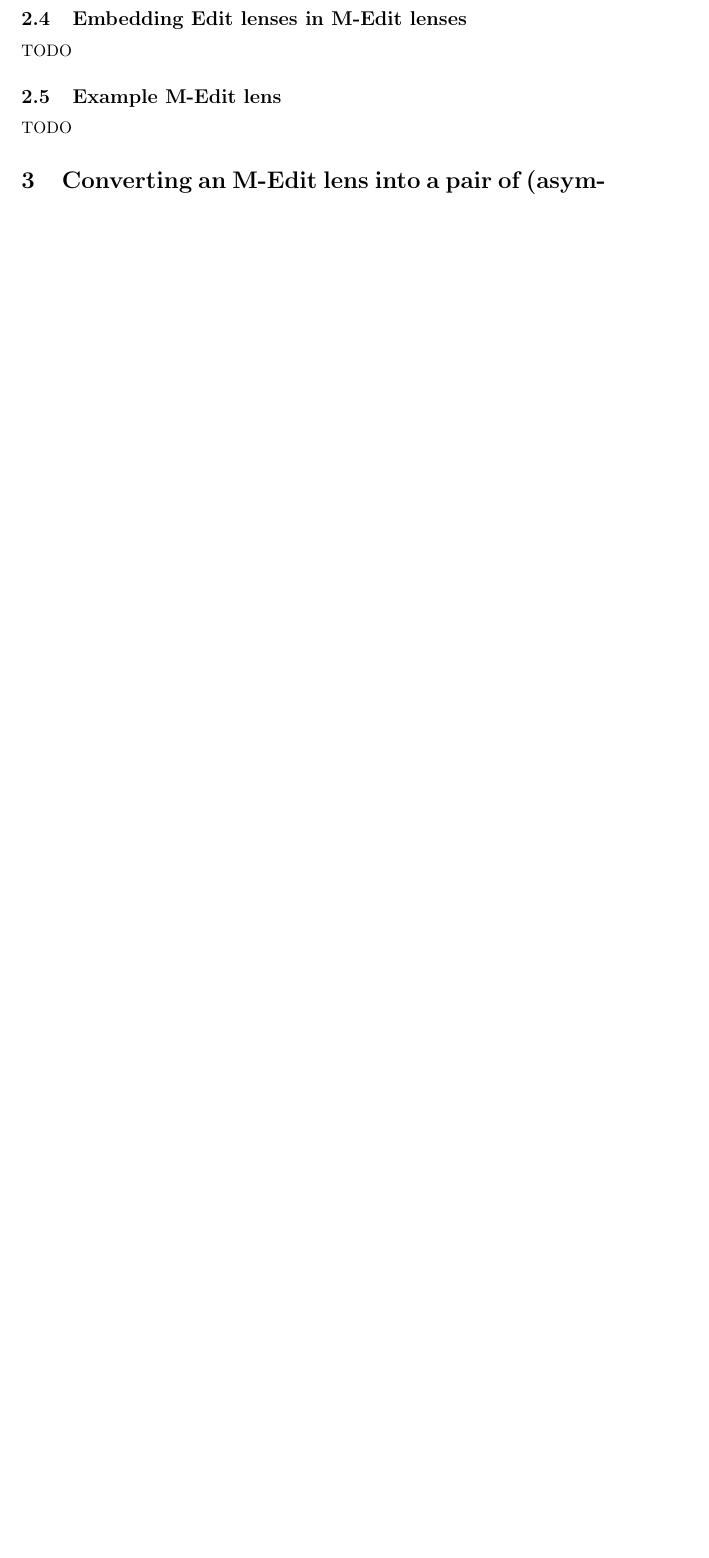
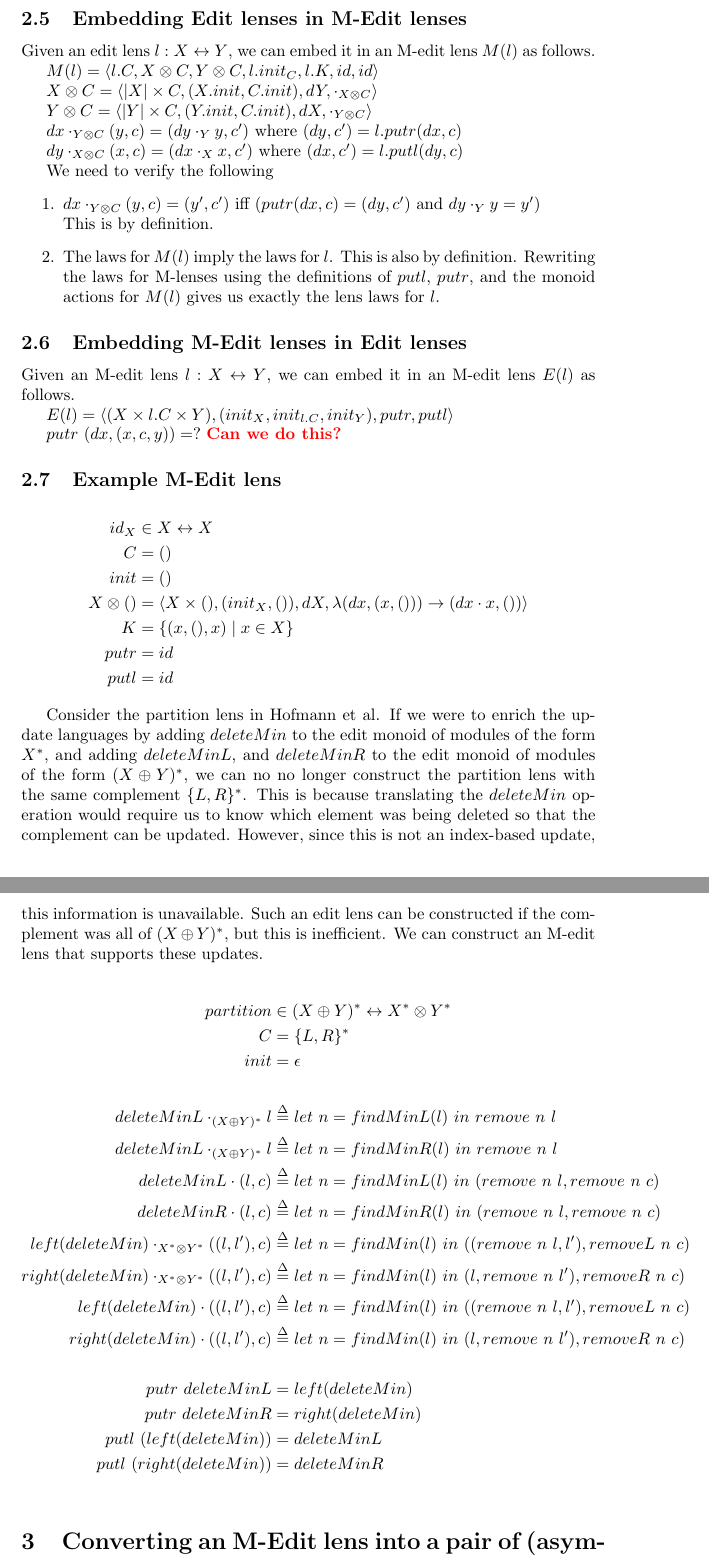
Before and after one commit to cornell-pl/ajmani.js, a LaTeX document (tex/edit-lenses-2.0.tex): part of page 2 of 3 before the commit and two parts of pages 3 and 4 of 4 after it, the two joined at a grey line, cut so that both start at the same text, the shorter picture padded with empty space. Compiled offline with pdfLaTeX.

Commit message:
Added translation from edit lenses to m-edit lenses and m-edit lens composition. Beginning of examples.

```diff
--- a/tex/edit-lenses-2.0.tex
+++ b/tex/edit-lenses-2.0.tex
@@ -1,5 +1,7 @@
 \documentclass[a4paper,10pt]{article}
 \usepackage[utf8]{inputenc}
+\usepackage{amsmath}
+\usepackage{amsthm}
 \usepackage{color}
 \usepackage{mathpartir}
 
@@ -60,10 +81,68 @@ $k;l = \langle k.C \times l.C$
 
 
 \subsection{Embedding Edit lenses in M-Edit lenses}
-TODO
+Given an edit lens $l:X \leftrightarrow Y$, we can embed it in an M-edit lens $M(l)$ as follows.
+
+$M(l) = \langle l.C, X \otimes C, Y \otimes C, l.init_C, l.K, id, id \rangle$
+
+$X \otimes C = \langle |X| \times C, (X.init, C.init), dY, \cdot_{X \otimes C} \rangle$
+
+$Y \otimes C = \langle |Y| \times C, (Y.init, C.init), dX, \cdot_{Y \otimes C} \rangle$
+
+$ dx \cdot_{Y \otimes C} (y,c) = (dy \cdot_Y y, c') \textnormal{ where } (dy, c') = l.putr (dx, c)$
+
+$ dy \cdot_{X \otimes C} (x,c) = (dx \cdot_X x, c') \textnormal{ where } (dx, c') = l.putl (dy, c)$
+
+We need to verify the following
+\begin{enumerate}
+ \item $dx \cdot_{Y \otimes C} (y,c) = (y', c')$ iff $(putr (dx, c) = (dy, c')$ and $dy \cdot_Y y = y')$\\
+       This is by definition.
+ \item The laws for $M(l)$ imply the laws for $l$.
+       This is also by definition. Rewriting the laws for M-lenses using the definitions of $putl$, $putr$, and the monoid actions for $M(l)$ gives us exactly the lens laws for $l$.
+\end{enumerate}
+
+\subsection{Embedding M-Edit lenses in Edit lenses}
+Given an M-edit lens $l:X \leftrightarrow Y$, we can embed it in an M-edit lens $E(l)$ as follows.
+
+$E(l) = \langle (X \times l.C \times Y), (init_X, init_{l.C}, init_Y), putr, putl \rangle $
+
+$putr~(dx, (x,c,y)) = ?$ \comment{Can we do this?}
+
 
 \subsection{Example M-Edit lens}
-TODO
+  \begin{align*}
+    id_X &\in X \leftrightarrow X \\
+    C &= () \\
+    init &= () \\
+    X \otimes () &= \langle X \times (), (init_X, ()), dX, \lambda (dx,(x,())) \to (dx \cdot x, ()) \rangle \\
+    K &= \{ (x, (), x) \mid x \in X \} \\
+    putr &= id \\
+    putl &= id
+  \end{align*}
+
+Consider the partition lens in Hofmann et al. If we were to enrich the update languages by adding $deleteMin$ to the edit monoid of modules of the form $X^*$, and adding $deleteMinL$, and $deleteMinR$ to the edit monoid of modules of the form $(X \oplus Y)^*$, we can no no longer construct the partition lens with the same complement $\{L,R\}^*$. This is because translating the $deleteMin$ operation would require us to know which element was being deleted so that the complement can be updated. However, since this is not an index-based update, this information is unavailable. Such an edit lens can be constructed if the complement was all of $(X \oplus Y)^*$, but this is inefficient. We can construct an M-edit lens that supports these updates.
+
+  \begin{align*}
+    partition &\in (X \oplus Y)^* \leftrightarrow X^* \otimes Y^* \\
+    C &= \{L, R\}^* \\
+    init &= \epsilon \\
+    ~\\
+    deleteMinL \cdot_{(X \oplus Y)^*} l &\defeq let~n = findMinL(l)~in~remove~n~l \\
+    deleteMinL \cdot_{(X \oplus Y)^*} l &\defeq let~n = findMinR(l)~in~remove~n~l \\
+    deleteMinL \cdot (l, c) &\defeq let~n = findMinL(l)~in~(remove~n~l, remove~n~c) \\
+    deleteMinR \cdot (l, c) &\defeq let~n = findMinR(l)~in~(remove~n~l, remove~n~c) \\
+    left(deleteMin) \cdot_{X^* \otimes Y^*} ((l, l'), c) &\defeq let~n = findMin(l)~in~((remove~n~l, l'), removeL~n~c) \\
+    right(deleteMin) \cdot_{X^* \otimes Y^*} ((l, l'), c) &\defeq let~n = findMin(l)~in~(l, remove~n~l'), removeR~n~c) \\
+    left(deleteMin) \cdot ((l, l'), c) &\defeq let~n = findMin(l)~in~((remove~n~l, l'), removeL~n~c) \\
+    right(deleteMin) \cdot ((l, l'), c) &\defeq let~n = findMin(l)~in~(l, remove~n~l'), removeR~n~c) \\
+    ~\\
+    putr~deleteMinL &= left(deleteMin) \\
+    putr~deleteMinR &= right(deleteMin) \\
+    putl~(left(deleteMin)) &= deleteMinL \\
+    putl~(right(deleteMin)) &= deleteMinR \\
+  \end{align*}
+
+
 
 \section{Converting an M-Edit lens into a pair of (asymmetric) M-Edit lenses}
 In the setting of evolution/migration, only one of the two sources (in addition to the complement) is materialized. In such a scenario, it may be efficient to combine the materialized source with the complement to create a 'super-structure', and use lenses to separately translate between this structure and both sources.
```
Also changed, not shown: tex/edit-lenses-2.0.tex (33 more changed lines).
